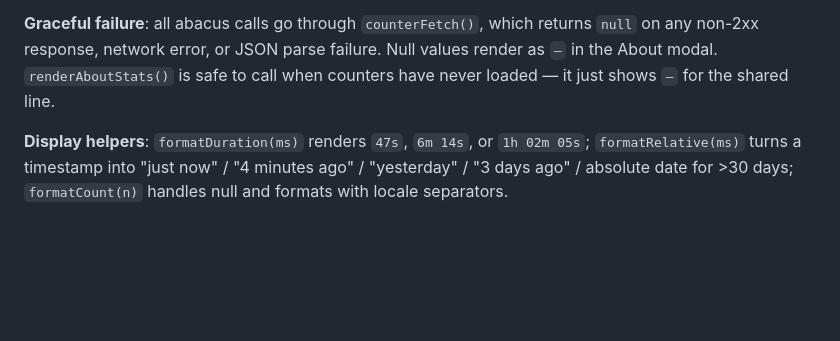
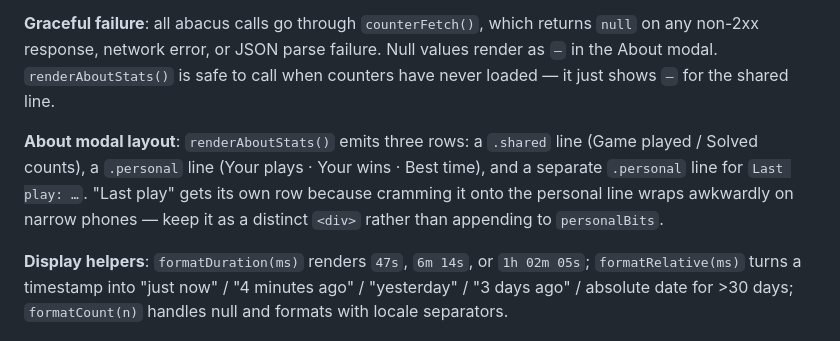
Before and after one commit to kevinowen3/logo-mahjong, a Markdown page: CLAUDE.md, the part around the change. GitHub-like rendering; blank space fills up the shorter version.

Commit message:
CLAUDE.md: document About-modal "Last play" on its own row
Co-Authored-By: Claude Opus 4.7 (1M context) <noreply@anthropic.com>

```diff
--- a/CLAUDE.md
+++ b/CLAUDE.md
@@ -84,6 +84,8 @@ A lightweight engagement-tracking system lives in the "Stats" section near the t
 
 **Graceful failure**: all abacus calls go through `counterFetch()`, which returns `null` on any non-2xx response, network error, or JSON parse failure. Null values render as `—` in the About modal. `renderAboutStats()` is safe to call when counters have never loaded — it just shows `—` for the shared line.
 
+**About modal layout**: `renderAboutStats()` emits three rows: a `.shared` line (Game played / Solved counts), a `.personal` line (Your plays · Your wins · Best time), and a separate `.personal` line for `Last play: …`. "Last play" gets its own row because cramming it onto the personal line wraps awkwardly on narrow phones — keep it as a distinct `<div>` rather than appending to `personalBits`.
+
 **Display helpers**: `formatDuration(ms)` renders `47s`, `6m 14s`, or `1h 02m 05s`; `formatRelative(ms)` turns a timestamp into "just now" / "4 minutes ago" / "yesterday" / "3 days ago" / absolute date for >30 days; `formatCount(n)` handles null and formats with locale separators.
 
 ## Deploying
```
